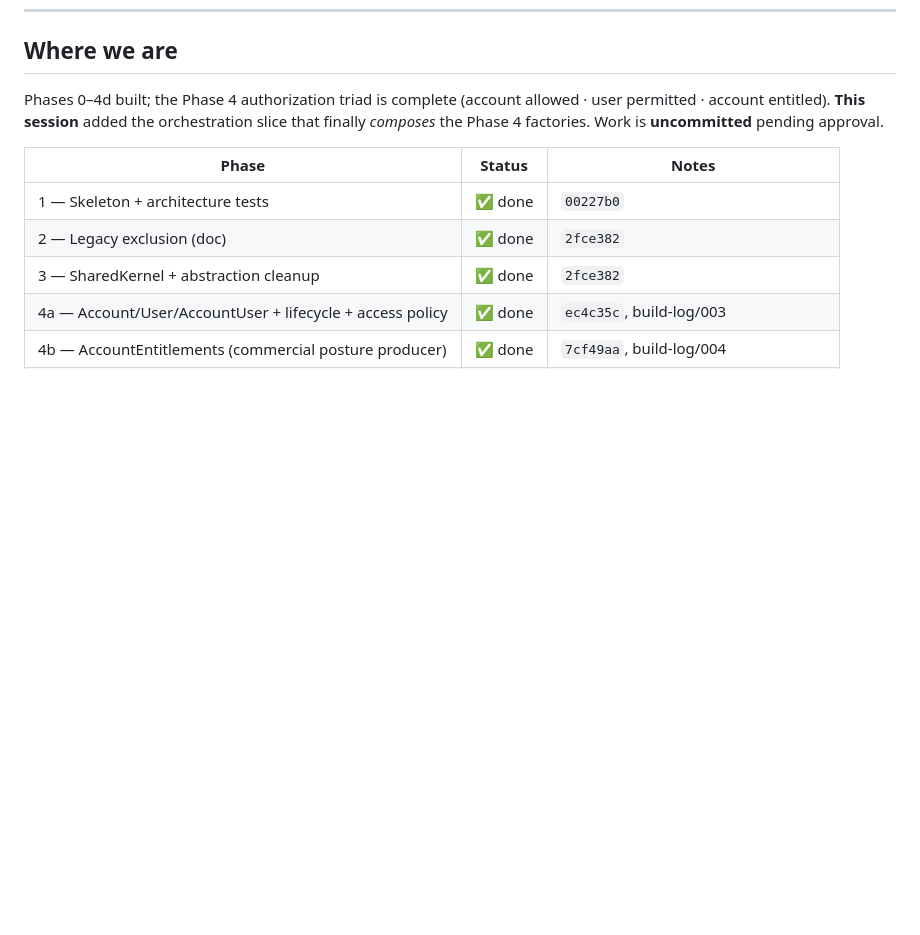
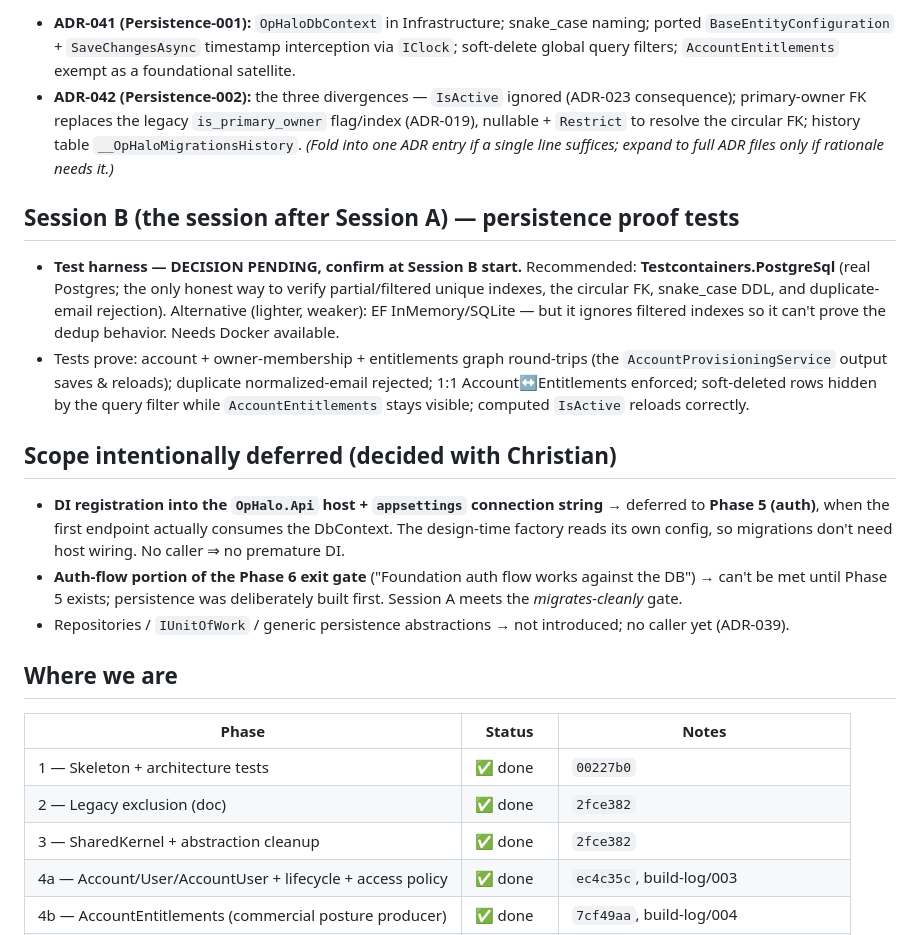
Before and after one commit to chundemer/Ophalo-Foundation, a Markdown page: docs/session-log.md, the part around one of its changes. Drawn GitHub-style; blank space fills up the shorter version.

```diff
--- a/docs/session-log.md
+++ b/docs/session-log.md
@@ -14,8 +79,32 @@
+- **ADR-041 (Persistence-001):** `OpHaloDbContext` in Infrastructure; snake_case naming; ported
+  `BaseEntityConfiguration` + `SaveChangesAsync` timestamp interception via `IClock`; soft-delete global
+  query filters; `AccountEntitlements` exempt as a foundational satellite.
+- **ADR-042 (Persistence-002):** the three divergences — `IsActive` ignored (ADR-023 consequence);
+  primary-owner FK replaces the legacy `is_primary_owner` flag/index (ADR-019), nullable + `Restrict` to
+  resolve the circular FK; history table `__OpHaloMigrationsHistory`.
+  _(Fold into one ADR entry if a single line suffices; expand to full ADR files only if rationale needs it.)_
+
+## Session B (the session after Session A) — persistence proof tests
+
+- **Test harness — DECISION PENDING, confirm at Session B start.** Recommended: **Testcontainers.PostgreSql**
+  (real Postgres; the only honest way to verify partial/filtered unique indexes, the circular FK, snake_case
+  DDL, and duplicate-email rejection). Alternative (lighter, weaker): EF InMemory/SQLite — but it ignores
+  filtered indexes so it can't prove the dedup behavior. Needs Docker available.
+- Tests prove: account + owner-membership + entitlements graph round-trips (the
+  `AccountProvisioningService` output saves & reloads); duplicate normalized-email rejected;
+  1:1 Account↔Entitlements enforced; soft-deleted rows hidden by the query filter while `AccountEntitlements`
+  stays visible; computed `IsActive` reloads correctly.
+
+## Scope intentionally deferred (decided with Christian)
+
+- **DI registration into the `OpHalo.Api` host + `appsettings` connection string** → deferred to **Phase 5
+  (auth)**, when the first endpoint actually consumes the DbContext. The design-time factory reads its own
+  config, so migrations don't need host wiring. No caller ⇒ no premature DI.
+- **Auth-flow portion of the Phase 6 exit gate** ("Foundation auth flow works against the DB") → can't be met
+  until Phase 5 exists; persistence was deliberately built first. Session A meets the *migrates-cleanly* gate.
+- Repositories / `IUnitOfWork` / generic persistence abstractions → not introduced; no caller yet (ADR-039).
+
 ## Where we are
-
-Phases 0–4d built; the Phase 4 authorization triad is complete (account allowed · user permitted
-· account entitled). **This session** added the orchestration slice that finally *composes* the
-Phase 4 factories. Work is **uncommitted** pending approval.
 
 | Phase | Status | Notes |
 |-------|--------|-------|
```
Also changed, not shown: other parts of docs/session-log.md (+77 -68 lines).
